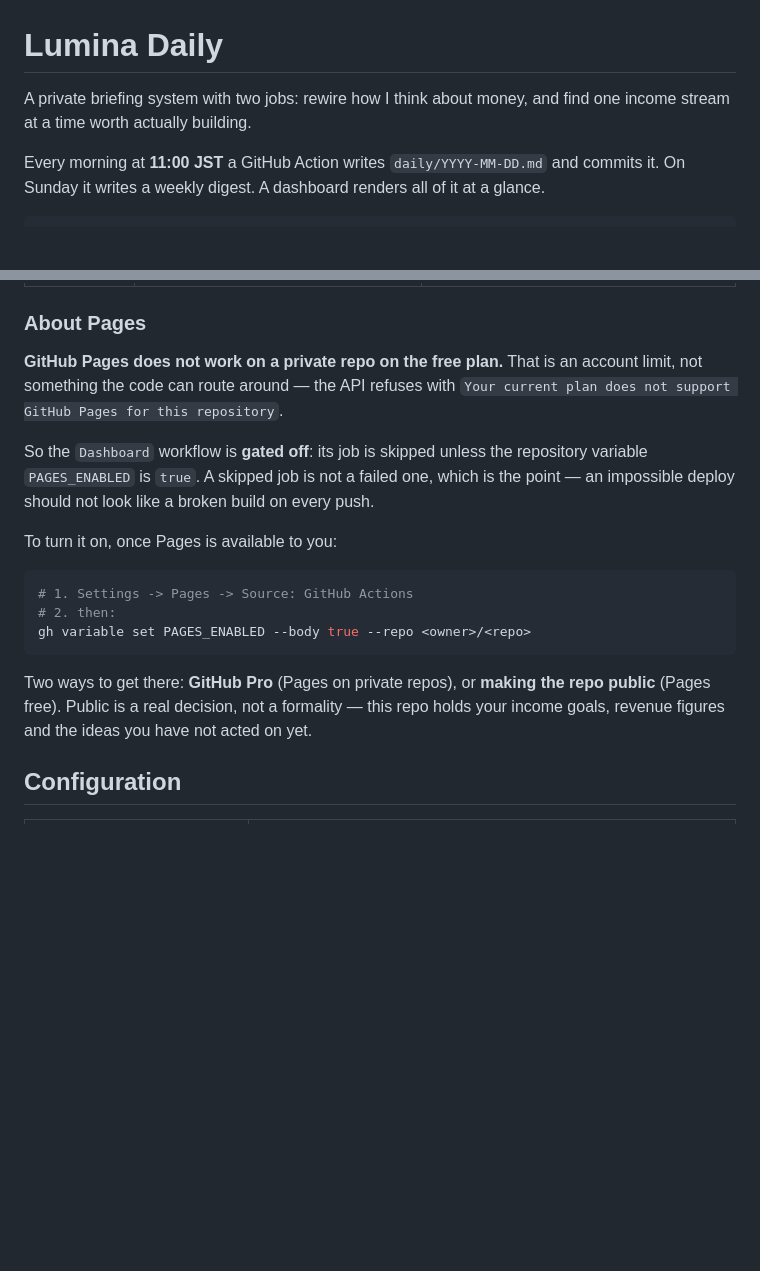
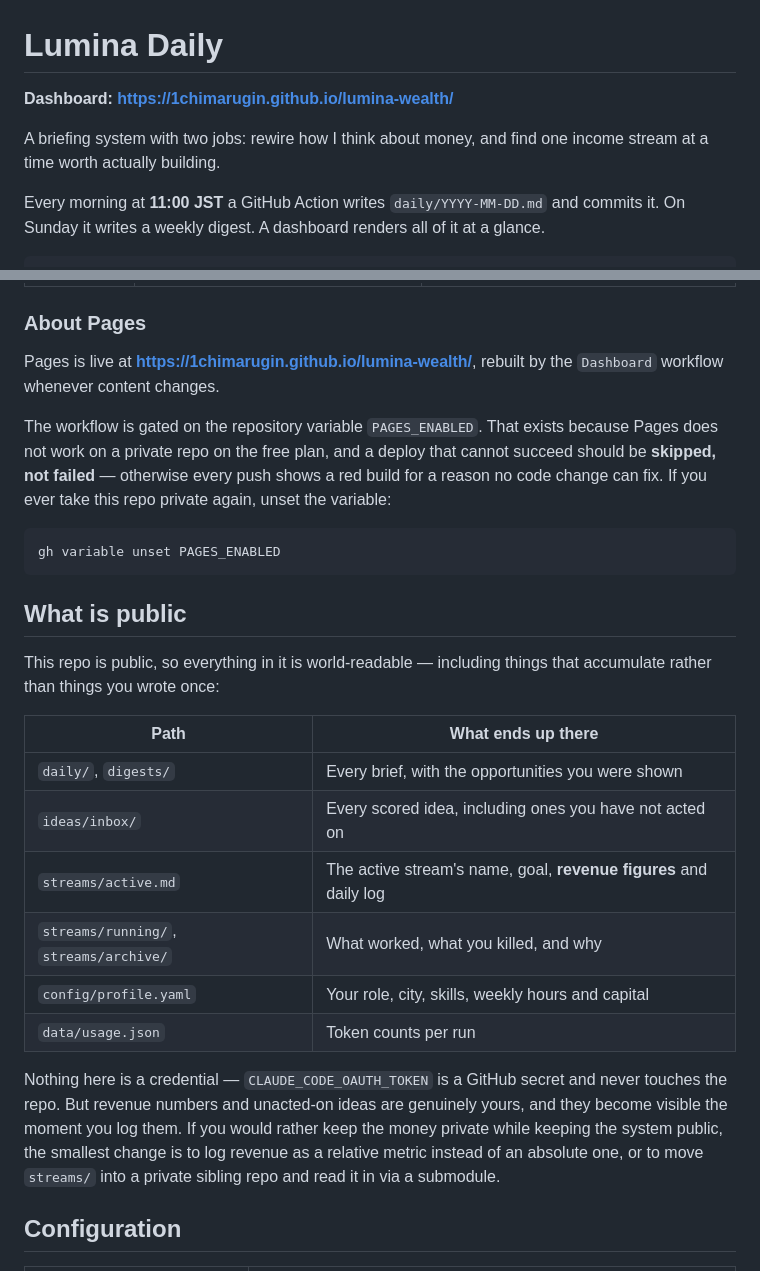
Before and after one commit to 1chimaruGin/lumina-wealth, a Markdown page: README.md, 2 parts joined by grey strips. Rendered like a GitHub page; blank space fills up the shorter version.

Commit message:
Point the README at the live dashboard and say what is public
The repo is public now, so Pages works and the gate variable is set. Added an
explicit inventory of what that makes world-readable — briefs, the idea inbox,
and in particular the revenue figures that streams/active.md will accumulate
once a stream is running. No credentials are involved, but the money is real.

Co-Authored-By: Claude Opus 5 (1M context) <noreply@anthropic.com>

````diff
--- a/README.md
+++ b/README.md
@@ -1,7 +1,9 @@
 # Lumina Daily
 
-A private briefing system with two jobs: rewire how I think about money, and
-find one income stream at a time worth actually building.
+**Dashboard: https://1chimarugin.github.io/lumina-wealth/**
+
+A briefing system with two jobs: rewire how I think about money, and find one
+income stream at a time worth actually building.
 
 Every morning at **11:00 JST** a GitHub Action writes `daily/YYYY-MM-DD.md` and
 commits it. On Sunday it writes a weekly digest. A dashboard renders all of it
@@ -234,27 +236,39 @@ every push that changes content.
 
 ### About Pages
 
-**GitHub Pages does not work on a private repo on the free plan.** That is an
-account limit, not something the code can route around — the API refuses with
-`Your current plan does not support GitHub Pages for this repository`.
+Pages is live at **https://1chimarugin.github.io/lumina-wealth/**, rebuilt by
+the `Dashboard` workflow whenever content changes.
 
-So the `Dashboard` workflow is **gated off**: its job is skipped unless the
-repository variable `PAGES_ENABLED` is `true`. A skipped job is not a failed
-one, which is the point — an impossible deploy should not look like a broken
-build on every push.
-
-To turn it on, once Pages is available to you:
+The workflow is gated on the repository variable `PAGES_ENABLED`. That exists
+because Pages does not work on a private repo on the free plan, and a deploy
+that cannot succeed should be **skipped, not failed** — otherwise every push
+shows a red build for a reason no code change can fix. If you ever take this
+repo private again, unset the variable:
 
 ```bash
-# 1. Settings -> Pages -> Source: GitHub Actions
-# 2. then:
-gh variable set PAGES_ENABLED --body true --repo <owner>/<repo>
+gh variable unset PAGES_ENABLED
 ```
 
-Two ways to get there: **GitHub Pro** (Pages on private repos), or **making the
-repo public** (Pages free). Public is a real decision, not a formality — this
-repo holds your income goals, revenue figures and the ideas you have not acted
-on yet.
+## What is public
+
+This repo is public, so everything in it is world-readable — including things
+that accumulate rather than things you wrote once:
+
+| Path | What ends up there |
+|---|---|
+| `daily/`, `digests/` | Every brief, with the opportunities you were shown |
+| `ideas/inbox/` | Every scored idea, including ones you have not acted on |
+| `streams/active.md` | The active stream's name, goal, **revenue figures** and daily log |
+| `streams/running/`, `streams/archive/` | What worked, what you killed, and why |
+| `config/profile.yaml` | Your role, city, skills, weekly hours and capital |
+| `data/usage.json` | Token counts per run |
+
+Nothing here is a credential — `CLAUDE_CODE_OAUTH_TOKEN` is a GitHub secret and
+never touches the repo. But revenue numbers and unacted-on ideas are genuinely
+yours, and they become visible the moment you log them. If you would rather
+keep the money private while keeping the system public, the smallest change is
+to log revenue as a relative metric instead of an absolute one, or to move
+`streams/` into a private sibling repo and read it in via a submodule.
 
 ## Configuration
 
````
